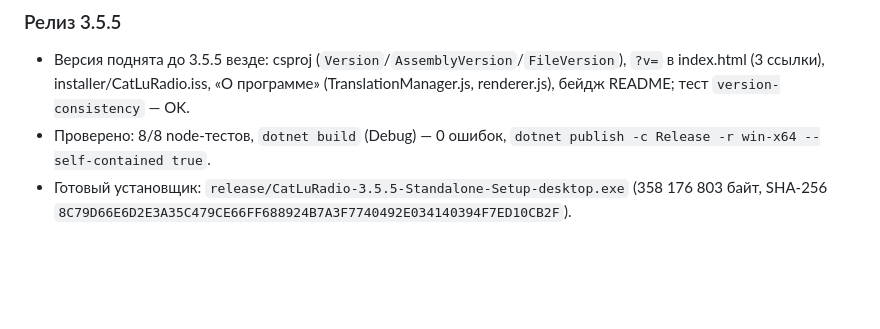
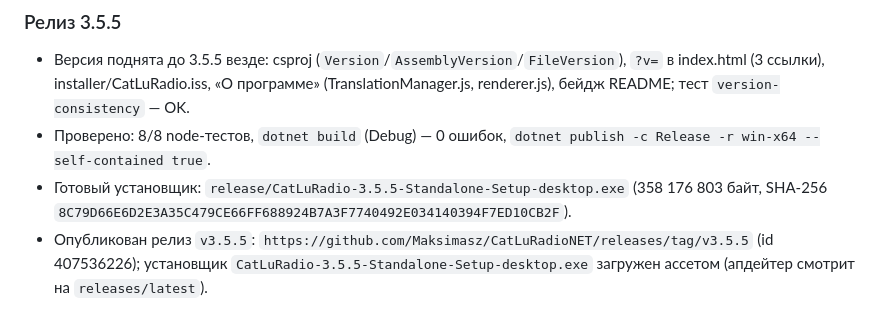
Before and after one commit to Maksimasz/CatLuRadio-Updates, a Markdown page: _history/_strukture.md, the part around the change. GitHub-like rendering; blank space fills up the shorter version.

Commit message:
История: строка о публикации релиза v3.5.5 (id 407536226, ассет загружен)

```diff
--- a/_history/_strukture.md
+++ b/_history/_strukture.md
@@ -374,3 +374,4 @@
 - Версия поднята до 3.5.5 везде: csproj (`Version`/`AssemblyVersion`/`FileVersion`), `?v=` в index.html (3 ссылки), installer/CatLuRadio.iss, «О программе» (TranslationManager.js, renderer.js), бейдж README; тест `version-consistency` — OK.
 - Проверено: 8/8 node-тестов, `dotnet build` (Debug) — 0 ошибок, `dotnet publish -c Release -r win-x64 --self-contained true`.
 - Готовый установщик: `release/CatLuRadio-3.5.5-Standalone-Setup-desktop.exe` (358 176 803 байт, SHA-256 `8C79D66E6D2E3A35C479CE66FF688924B7A3F7740492E034140394F7ED10CB2F`).
+- Опубликован релиз `v3.5.5`: `https://github.com/Maksimasz/CatLuRadioNET/releases/tag/v3.5.5` (id 407536226); установщик `CatLuRadio-3.5.5-Standalone-Setup-desktop.exe` загружен ассетом (апдейтер смотрит на `releases/latest`).
```
